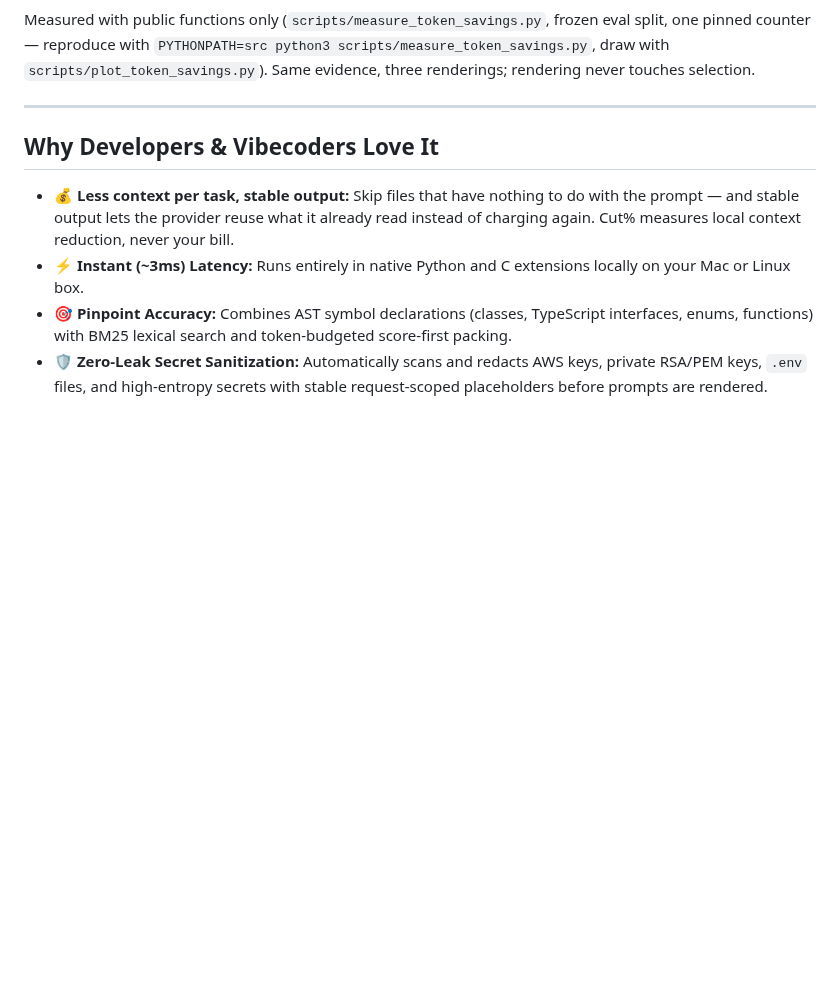
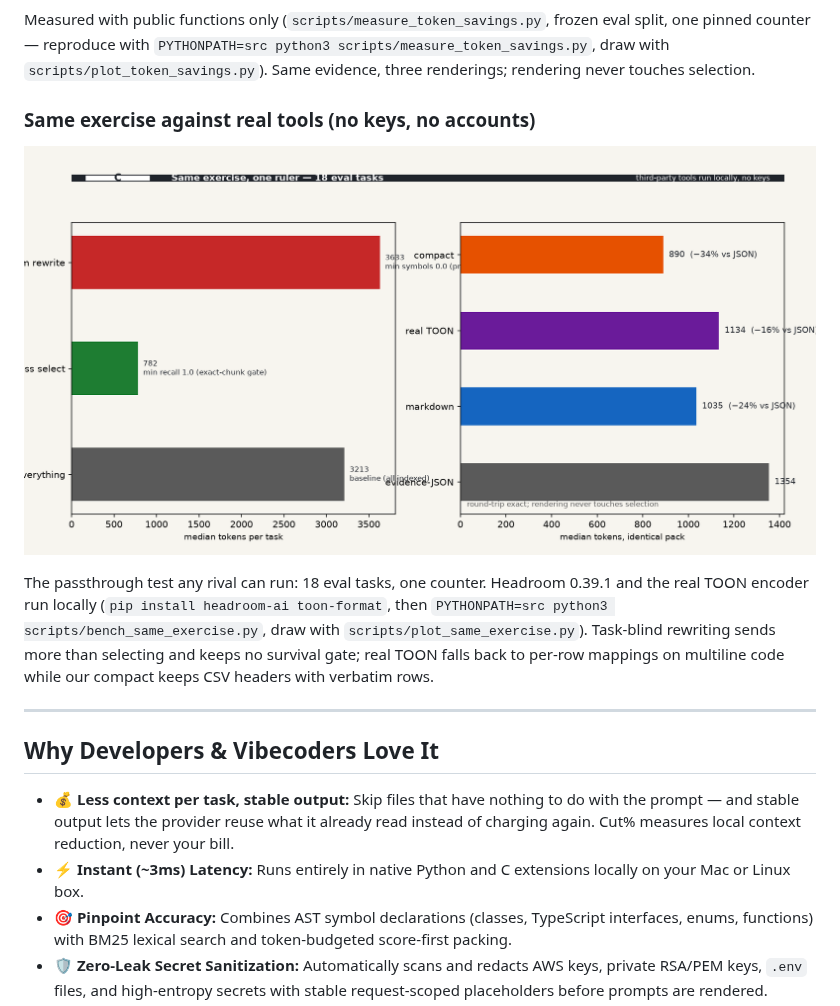
Before and after one commit to ericlam2k/ane-context-harness, a Markdown page: README.md, the part around the change. GitHub-like rendering; pictures changed too: docs/same-exercise-comparison.png (added); blank space fills up the shorter version.

```diff
--- a/README.md
+++ b/README.md
@@ -56,6 +56,12 @@ Evaluated across **30 benchmark tasks** (10 small, 10 typical, 10 difficult) acr
 ![Per-task baseline vs sent tokens with min recall 1.0, plus identical-pack format medians (JSON / markdown / compact)](docs/token-savings.png)
 
 Measured with public functions only (`scripts/measure_token_savings.py`, frozen eval split, one pinned counter — reproduce with `PYTHONPATH=src python3 scripts/measure_token_savings.py`, draw with `scripts/plot_token_savings.py`). Same evidence, three renderings; rendering never touches selection.
+
+### Same exercise against real tools (no keys, no accounts)
+
+![Selection medians and identical-pack format medians: harness select vs headroom rewrite vs evidence-JSON / markdown / real TOON / compact](docs/same-exercise-comparison.png)
+
+The passthrough test any rival can run: 18 eval tasks, one counter. Headroom 0.39.1 and the real TOON encoder run locally (`pip install headroom-ai toon-format`, then `PYTHONPATH=src python3 scripts/bench_same_exercise.py`, draw with `scripts/plot_same_exercise.py`). Task-blind rewriting sends more than selecting and keeps no survival gate; real TOON falls back to per-row mappings on multiline code while our compact keeps CSV headers with verbatim rows.
 
 ---
 
```
Also changed, not shown: benchmarks/reports/same-exercise-bench.md (added, +11 -0 lines), 3 other files.
